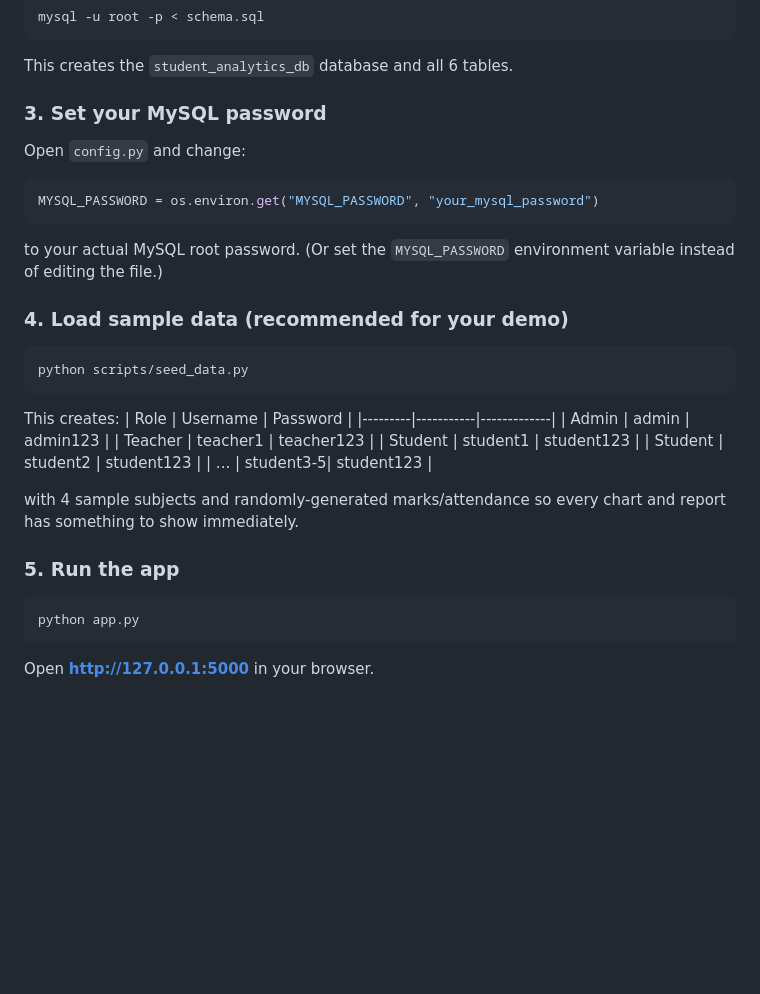
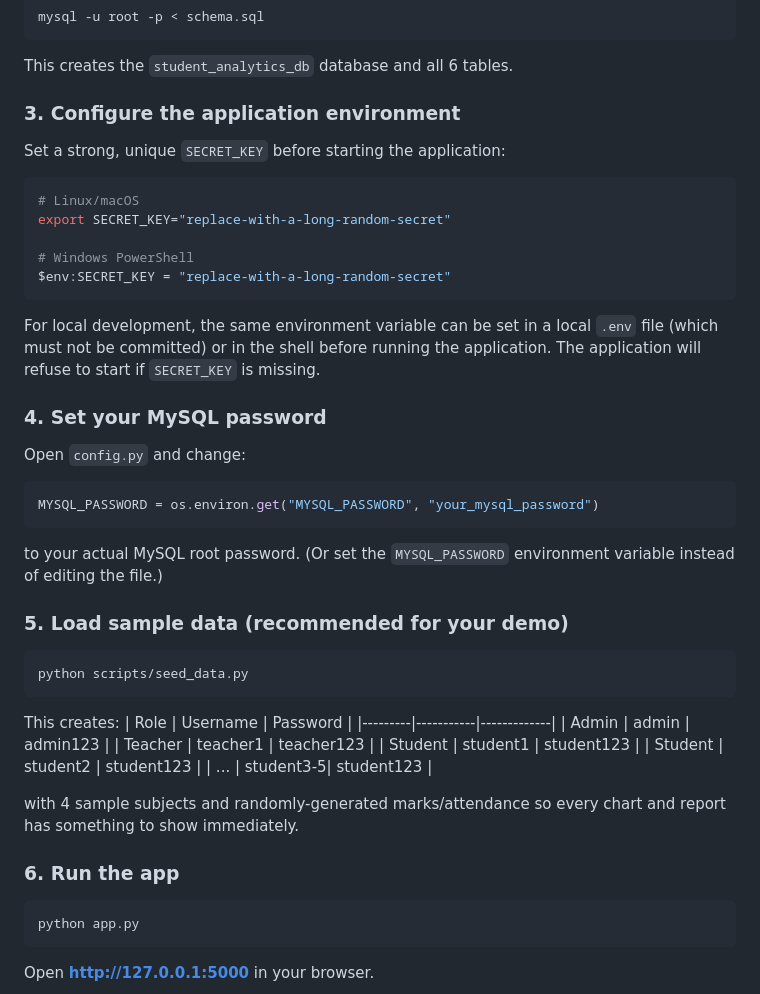
Before and after one commit to prashantpiyush1111/student-performance-analytics, a Markdown page: README.md, the part around one of its changes. Drawn GitHub-style; blank space fills up the shorter version.

Commit message:
docs: document required SECRET_KEY configuration

````diff
--- a/README.md
+++ b/README.md
@@ -47,7 +47,22 @@ mysql -u root -p < schema.sql
 ```
 This creates the `student_analytics_db` database and all 6 tables.
 
-### 3. Set your MySQL password
+### 3. Configure the application environment
+Set a strong, unique `SECRET_KEY` before starting the application:
+
+```bash
+# Linux/macOS
+export SECRET_KEY="replace-with-a-long-random-secret"
+
+# Windows PowerShell
+$env:SECRET_KEY = "replace-with-a-long-random-secret"
+```
+
+For local development, the same environment variable can be set in a local
+`.env` file (which must not be committed) or in the shell before running the
+application. The application will refuse to start if `SECRET_KEY` is missing.
+
+### 4. Set your MySQL password
 Open `config.py` and change:
 ```python
 MYSQL_PASSWORD = os.environ.get("MYSQL_PASSWORD", "your_mysql_password")
@@ -55,7 +70,7 @@ MYSQL_PASSWORD = os.environ.get("MYSQL_PASSWORD", "your_mysql_password")
 to your actual MySQL root password. (Or set the `MYSQL_PASSWORD` environment
 variable instead of editing the file.)
 
-### 4. Load sample data (recommended for your demo)
+### 5. Load sample data (recommended for your demo)
 ```bash
 python scripts/seed_data.py
 ```
@@ -71,7 +86,7 @@ This creates:
 with 4 sample subjects and randomly-generated marks/attendance so every
 chart and report has something to show immediately.
 
-### 5. Run the app
+### 6. Run the app
 ```bash
 python app.py
 ```
````
Also changed, not shown: other parts of README.md (+1 -1 lines).
